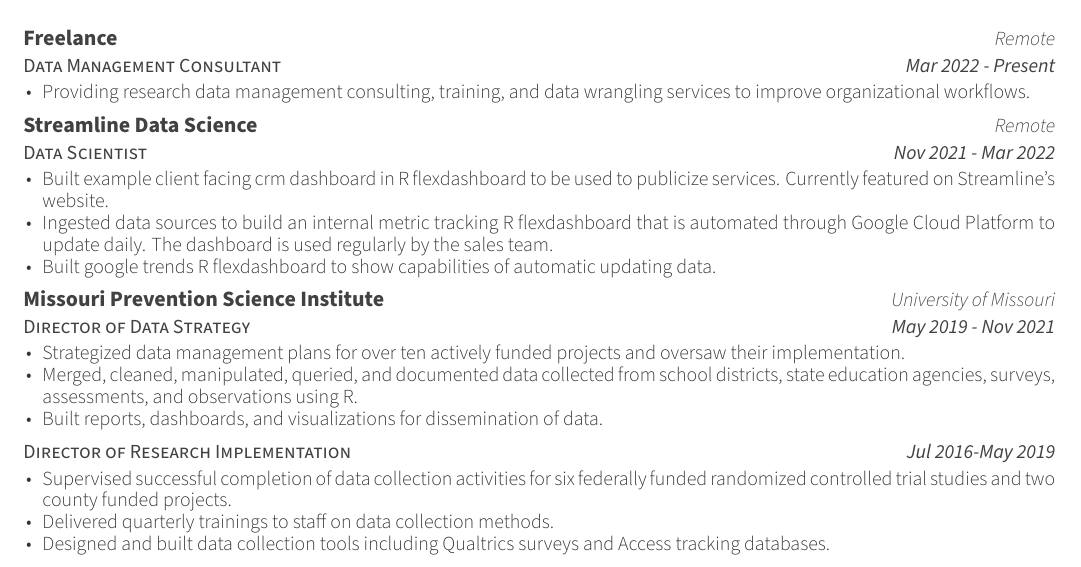
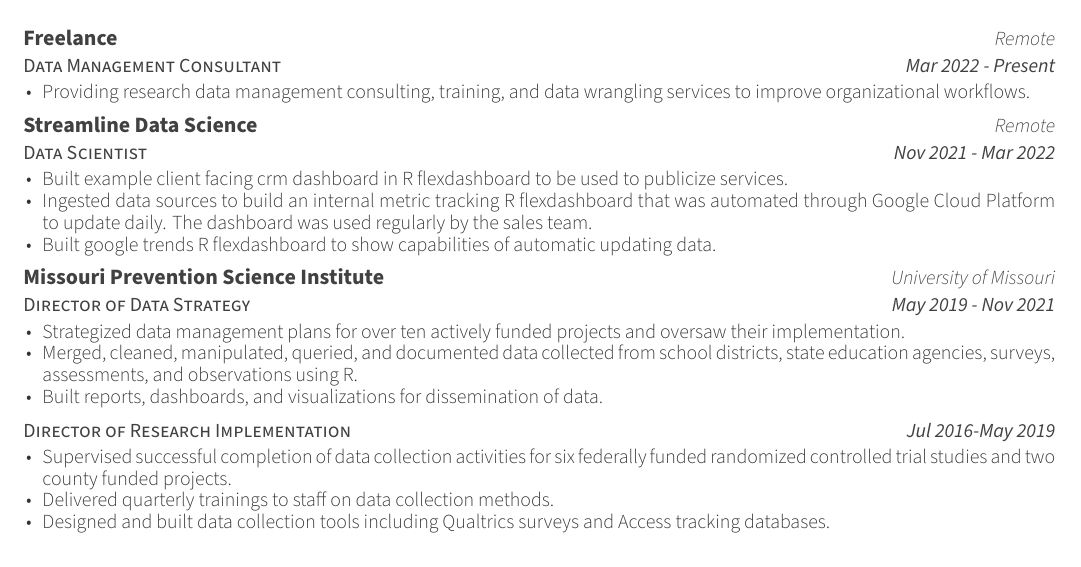
Before and after one commit to Cghlewis/simple-resume, an R Markdown document (simple_resume_cl/simple_resume_cl.Rmd): part of page 1 of 3, cut so that both start at the same text. The pictures show the output file simple_resume_cl/simple_resume_cl.pdf that the author committed with the source.

Commit message:
revised wording

```diff
--- a/simple_resume_cl/simple_resume_cl.Rmd
+++ b/simple_resume_cl/simple_resume_cl.Rmd
@@ -41,9 +41,9 @@
 tribble(
   ~ role, ~ company, ~ loc, ~ dates, ~ details,
   "Data Management Consultant", "Freelance", "Remote", "Mar 2022 - Present", "Providing research data management consulting, training, and data wrangling services to improve organizational workflows.",
-  "Data Scientist", "Streamline Data Science", "Remote", "Nov 2021 - Mar 2022", "Built example client facing crm dashboard in R flexdashboard to be used to publicize services. Currently featured on Streamline’s website.",
+  "Data Scientist", "Streamline Data Science", "Remote", "Nov 2021 - Mar 2022", "Built example client facing crm dashboard in R flexdashboard to be used to publicize services.",
     "Data Scientist", "Streamline Data Science", "Remote", "Nov 2021 - Mar 2022","Ingested data sources to build an internal metric tracking R
-flexdashboard that is automated through Google Cloud Platform to update daily. The dashboard is used regularly by the sales team.",
+flexdashboard that was automated through Google Cloud Platform to update daily. The dashboard was used regularly by the sales team.",
     "Data Scientist", "Streamline Data Science", "Remote", "Nov 2021 - Mar 2022","Built google trends R flexdashboard to show capabilities of automatic updating data.",
   "Director of Data Strategy", "Missouri Prevention Science Institute", "University of Missouri", "May 2019 - Nov 2021", "Strategized data management plans for over ten actively funded projects and oversaw their implementation.",
     "Director of Data Strategy", "Missouri Prevention Science Institute", "University of Missouri", "May 2019 - Nov 2021", "Merged, cleaned, manipulated, queried, and documented data collected from school districts, state education agencies, surveys, assessments, and observations using R.",
```
Also changed, not shown: simple_resume_cl/simple_resume_cl.pdf.
